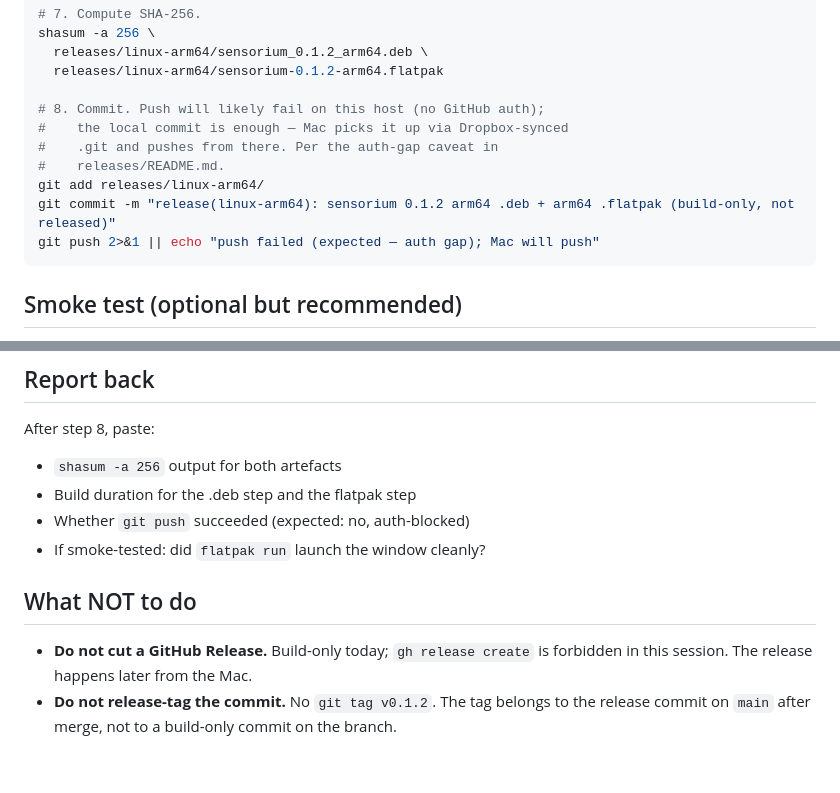
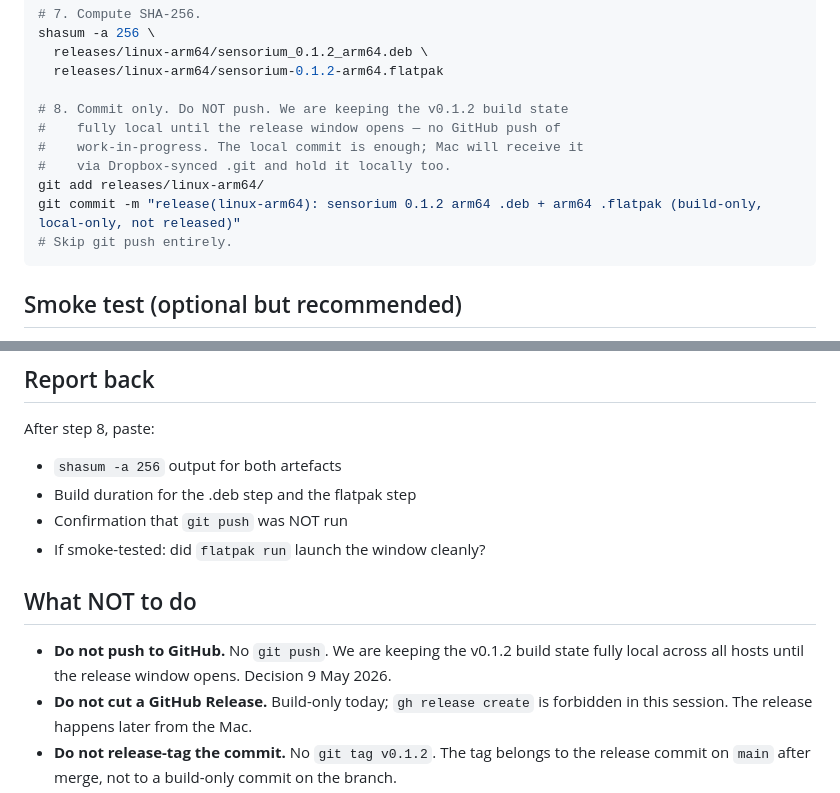
Before and after one commit to koherarchitecture/sensorium, a Markdown page: releases/V0.1.2-ARM64-BUILD.md, 2 parts joined by grey strips. Rendered like a GitHub page; blank space fills up the shorter version.

Commit message:
releases/V0.1.2-ARM64-BUILD: sync no-push update from v0.1.2 to main

````diff
--- a/releases/V0.1.2-ARM64-BUILD.md
+++ b/releases/V0.1.2-ARM64-BUILD.md
@@ -57,13 +57,13 @@ shasum -a 256 \
   releases/linux-arm64/sensorium_0.1.2_arm64.deb \
   releases/linux-arm64/sensorium-0.1.2-arm64.flatpak
 
-# 8. Commit. Push will likely fail on this host (no GitHub auth);
-#    the local commit is enough — Mac picks it up via Dropbox-synced
-#    .git and pushes from there. Per the auth-gap caveat in
-#    releases/README.md.
+# 8. Commit only. Do NOT push. We are keeping the v0.1.2 build state
+#    fully local until the release window opens — no GitHub push of
+#    work-in-progress. The local commit is enough; Mac will receive it
+#    via Dropbox-synced .git and hold it locally too.
 git add releases/linux-arm64/
-git commit -m "release(linux-arm64): sensorium 0.1.2 arm64 .deb + arm64 .flatpak (build-only, not released)"
-git push 2>&1 || echo "push failed (expected — auth gap); Mac will push"
+git commit -m "release(linux-arm64): sensorium 0.1.2 arm64 .deb + arm64 .flatpak (build-only, local-only, not released)"
+# Skip git push entirely.
 ```
 
 ## Smoke test (optional but recommended)
@@ -86,11 +86,12 @@ After step 8, paste:
 
 - `shasum -a 256` output for both artefacts
 - Build duration for the .deb step and the flatpak step
-- Whether `git push` succeeded (expected: no, auth-blocked)
+- Confirmation that `git push` was NOT run
 - If smoke-tested: did `flatpak run` launch the window cleanly?
 
 ## What NOT to do
 
+- **Do not push to GitHub.** No `git push`. We are keeping the v0.1.2 build state fully local across all hosts until the release window opens. Decision 9 May 2026.
 - **Do not cut a GitHub Release.** Build-only today; `gh release create` is forbidden in this session. The release happens later from the Mac.
 - **Do not release-tag the commit.** No `git tag v0.1.2`. The tag belongs to the release commit on `main` after merge, not to a build-only commit on the branch.
 - **Do not delete the prior session's artefacts.** `releases/linux-arm64/sensorium_0.1.1_arm64.deb` should stay where it is — it's the v0.1.1 record. The new artefacts go in beside it.
````
